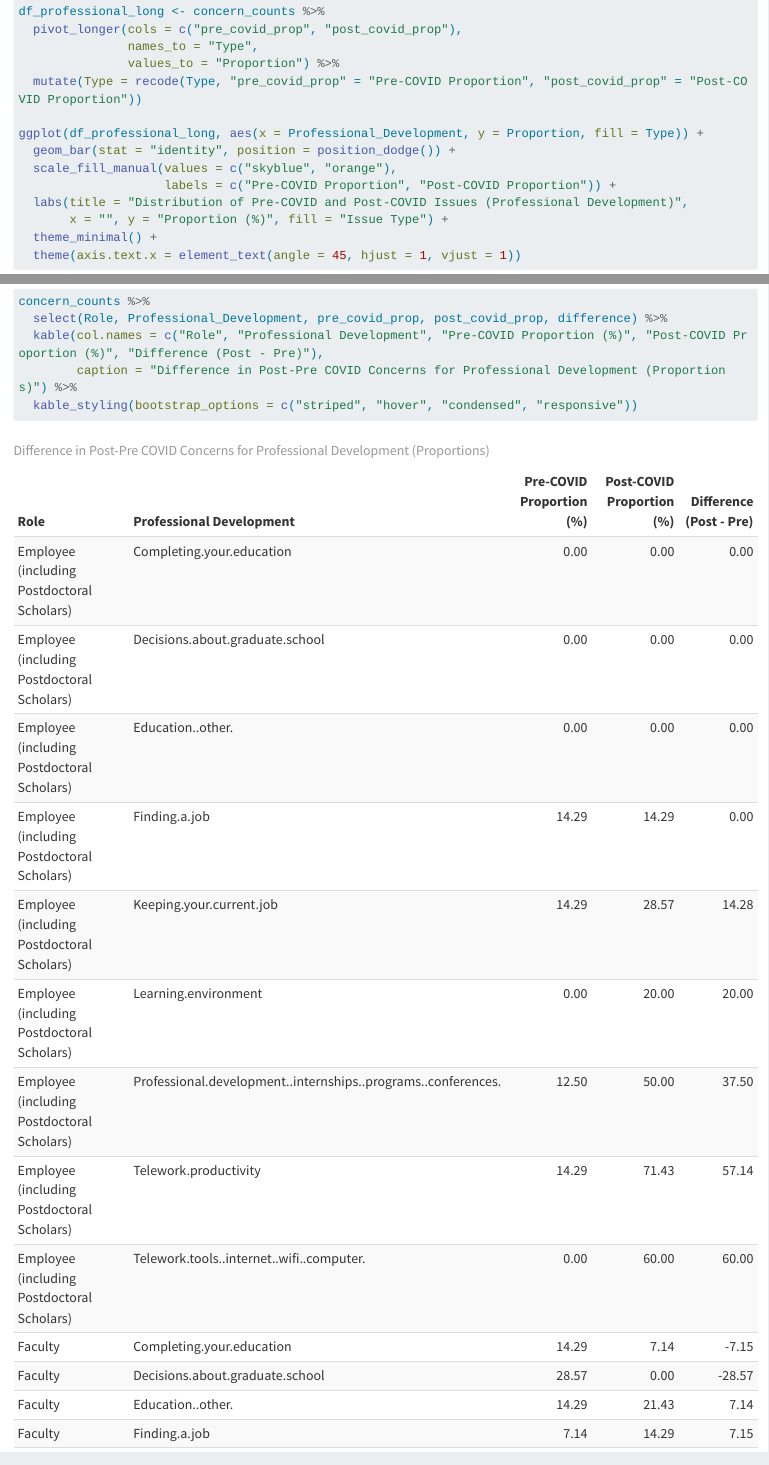
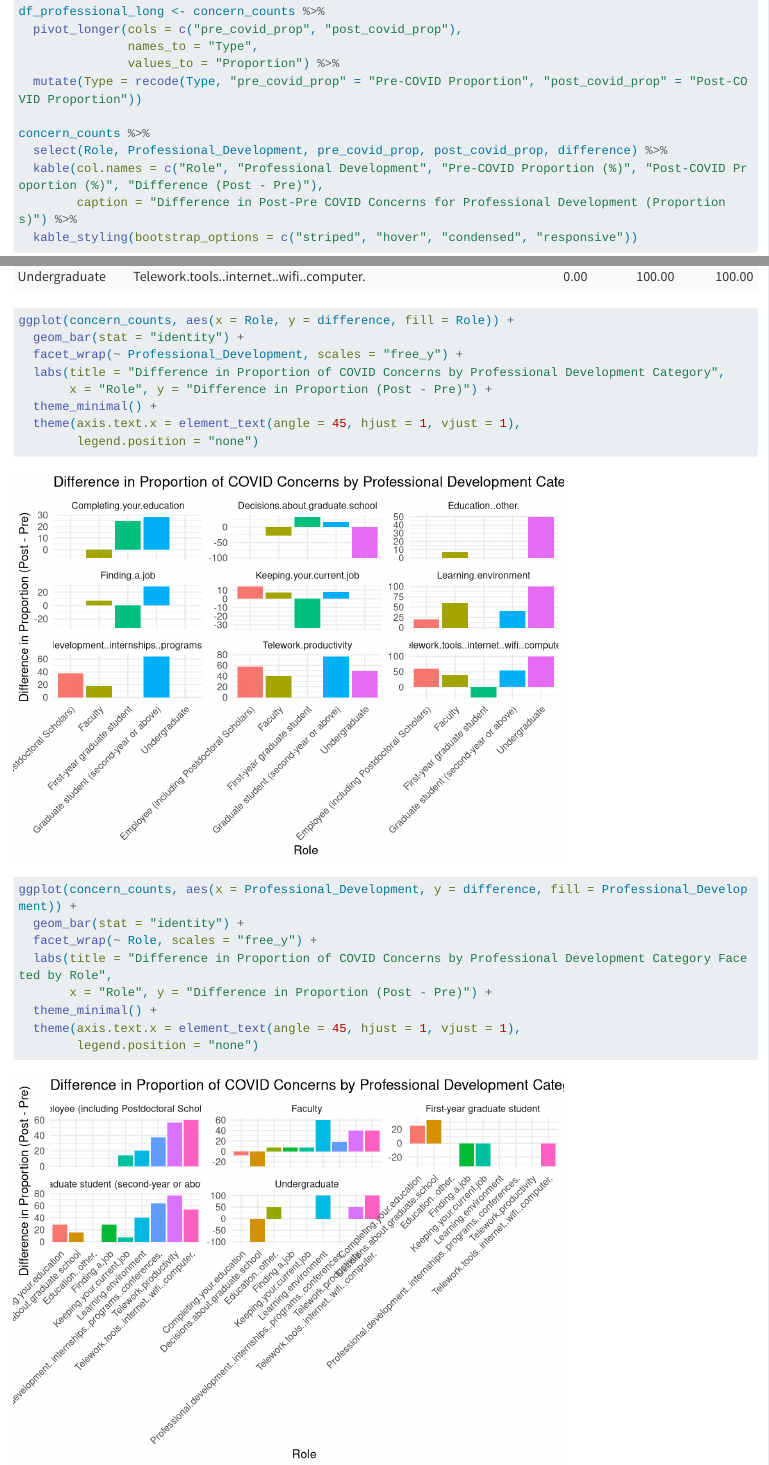
Before and after one commit to DillonMurphy04/SULI_R, a Quarto document (June10-14Activity.qmd): the page in a window 1100 px wide, from 530 px down, and a second part further down, joined at a grey line. Rendered offline with R 4.5, knitr and Pandoc in place of Quarto, with nearby package versions; long lines of code are wrapped.

Commit message:
Update facet

````diff
--- a/June10-14Activity.qmd
+++ b/June10-14Activity.qmd
@@ -390,18 +390,31 @@ df_professional_long <- concern_counts %>%
                values_to = "Proportion") %>%
   mutate(Type = recode(Type, "pre_covid_prop" = "Pre-COVID Proportion", "post_covid_prop" = "Post-COVID Proportion"))
 
-ggplot(df_professional_long, aes(x = Professional_Development, y = Proportion, fill = Type)) +
-  geom_bar(stat = "identity", position = position_dodge()) +
-  scale_fill_manual(values = c("skyblue", "orange"),
-                    labels = c("Pre-COVID Proportion", "Post-COVID Proportion")) +
-  labs(title = "Distribution of Pre-COVID and Post-COVID Issues (Professional Development)",
-       x = "", y = "Proportion (%)", fill = "Issue Type") +
-  theme_minimal() +
-  theme(axis.text.x = element_text(angle = 45, hjust = 1, vjust = 1))
-
 concern_counts %>%
   select(Role, Professional_Development, pre_covid_prop, post_covid_prop, difference) %>%
   kable(col.names = c("Role", "Professional Development", "Pre-COVID Proportion (%)", "Post-COVID Proportion (%)", "Difference (Post - Pre)"),
         caption = "Difference in Post-Pre COVID Concerns for Professional Development (Proportions)") %>%
   kable_styling(bootstrap_options = c("striped", "hover", "condensed", "responsive"))
 ```
+
+```{r}
+ggplot(concern_counts, aes(x = Role, y = difference, fill = Role)) +
+  geom_bar(stat = "identity") +
+  facet_wrap(~ Professional_Development, scales = "free_y") +
+  labs(title = "Difference in Proportion of COVID Concerns by Professional Development Category",
+       x = "Role", y = "Difference in Proportion (Post - Pre)") +
+  theme_minimal() +
+  theme(axis.text.x = element_text(angle = 45, hjust = 1, vjust = 1),
+        legend.position = "none")
+```
+
+```{r}
+ggplot(concern_counts, aes(x = Professional_Development, y = difference, fill = Professional_Development)) +
+  geom_bar(stat = "identity") +
+  facet_wrap(~ Role, scales = "free_y") +
+  labs(title = "Difference in Proportion of COVID Concerns by Professional Development Category Faceted by Role",
+       x = "Role", y = "Difference in Proportion (Post - Pre)") +
+  theme_minimal() +
+  theme(axis.text.x = element_text(angle = 45, hjust = 1, vjust = 1),
+        legend.position = "none")
+```
````
